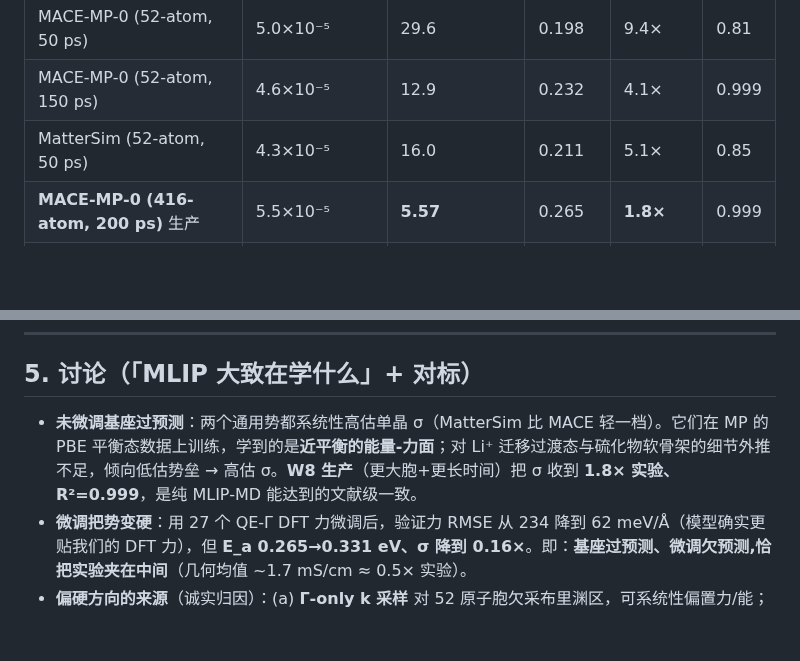
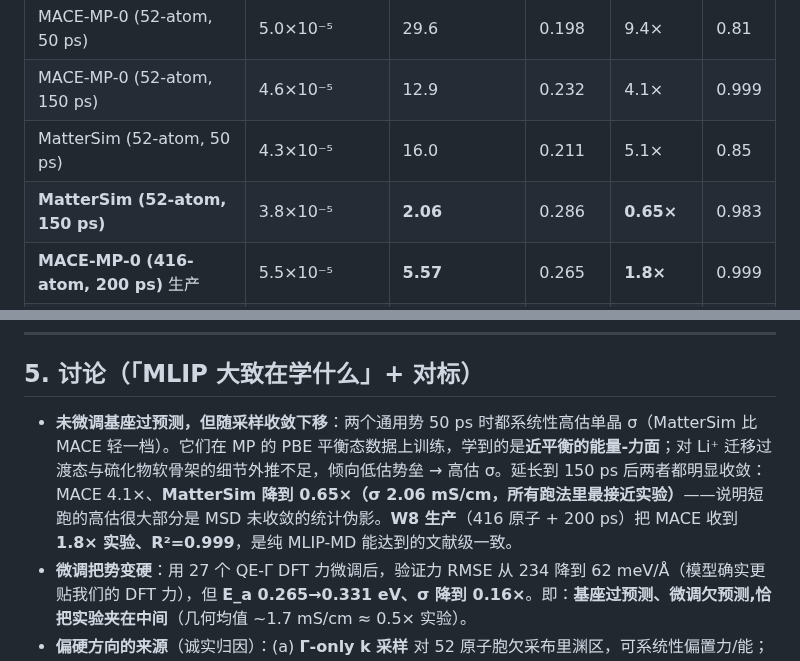
Before and after one commit to E1582271-dotcom/Solid-Electrolyte-MLIP-MD, a Markdown page: REPORT.md, 2 parts joined by grey strips. Drawn GitHub-style; blank space fills up the shorter version.

```diff
--- a/REPORT.md
+++ b/REPORT.md
@@ -55,6 +55,7 @@
 | MACE-MP-0 (52-atom, 50 ps) | 5.0×10⁻⁵ | 29.6 | 0.198 | 9.4× | 0.81 |
 | MACE-MP-0 (52-atom, 150 ps) | 4.6×10⁻⁵ | 12.9 | 0.232 | 4.1× | 0.999 |
 | MatterSim (52-atom, 50 ps) | 4.3×10⁻⁵ | 16.0 | 0.211 | 5.1× | 0.85 |
+| **MatterSim (52-atom, 150 ps)** | 3.8×10⁻⁵ | **2.06** | 0.286 | **0.65×** | 0.983 |
 | **MACE-MP-0 (416-atom, 200 ps)** 生产 | 5.5×10⁻⁵ | **5.57** | 0.265 | **1.8×** | 0.999 |
 | **MACE-微调 (416-atom, 200 ps)** | 3.0×10⁻⁵ | **0.497** | 0.331 | **0.16×** | 0.998 |
 
@@ -79,7 +80,7 @@
 
 ## 5. 讨论（「MLIP 大致在学什么」+ 对标）
 
-- **未微调基座过预测**：两个通用势都系统性高估单晶 σ（MatterSim 比 MACE 轻一档）。它们在 MP 的 PBE 平衡态数据上训练，学到的是**近平衡的能量-力面**；对 Li⁺ 迁移过渡态与硫化物软骨架的细节外推不足，倾向低估势垒 → 高估 σ。**W8 生产**（更大胞+更长时间）把 σ 收到 **1.8× 实验、R²=0.999**，是纯 MLIP-MD 能达到的文献级一致。
+- **未微调基座过预测，但随采样收敛下移**：两个通用势 50 ps 时都系统性高估单晶 σ（MatterSim 比 MACE 轻一档）。它们在 MP 的 PBE 平衡态数据上训练，学到的是**近平衡的能量-力面**；对 Li⁺ 迁移过渡态与硫化物软骨架的细节外推不足，倾向低估势垒 → 高估 σ。延长到 150 ps 后两者都明显收敛：MACE 4.1×、**MatterSim 降到 0.65×（σ 2.06 mS/cm，所有跑法里最接近实验）**——说明短跑的高估很大部分是 MSD 未收敛的统计伪影。**W8 生产**（416 原子 + 200 ps）把 MACE 收到 **1.8× 实验、R²=0.999**，是纯 MLIP-MD 能达到的文献级一致。
 - **微调把势变硬**：用 27 个 QE-Γ DFT 力微调后，验证力 RMSE 从 234 降到 62 meV/Å（模型确实更贴我们的 DFT 力），但 **E_a 0.265→0.331 eV、σ 降到 0.16×**。即：**基座过预测、微调欠预测,恰把实验夹在中间**（几何均值 ~1.7 mS/cm ≈ 0.5× 实验）。
 - **偏硬方向的来源**（诚实归因）：(a) **Γ-only k 采样** 对 52 原子胞欠采布里渊区，可系统性偏置力/能；(b) **GBRV/PBE** 与 MACE-MP 的 VASP/PBE-PAW 参考不同，微调把力"重定标"到我们的 DFT 风味；(c) **27 构型小数据集**、且多为近平衡快照，缺少迁移过渡态构型 → 过拟合到偏硬的局域势面。这说明 σ 对**标注质量高度敏感**——是本项目最有价值的实证结论之一。
 
```
Also changed, not shown: README.md (+2 -1 lines), figures/03_arrhenius_long.png, figures/03_sigma300_vs_expt_long.png, 3 other files.
